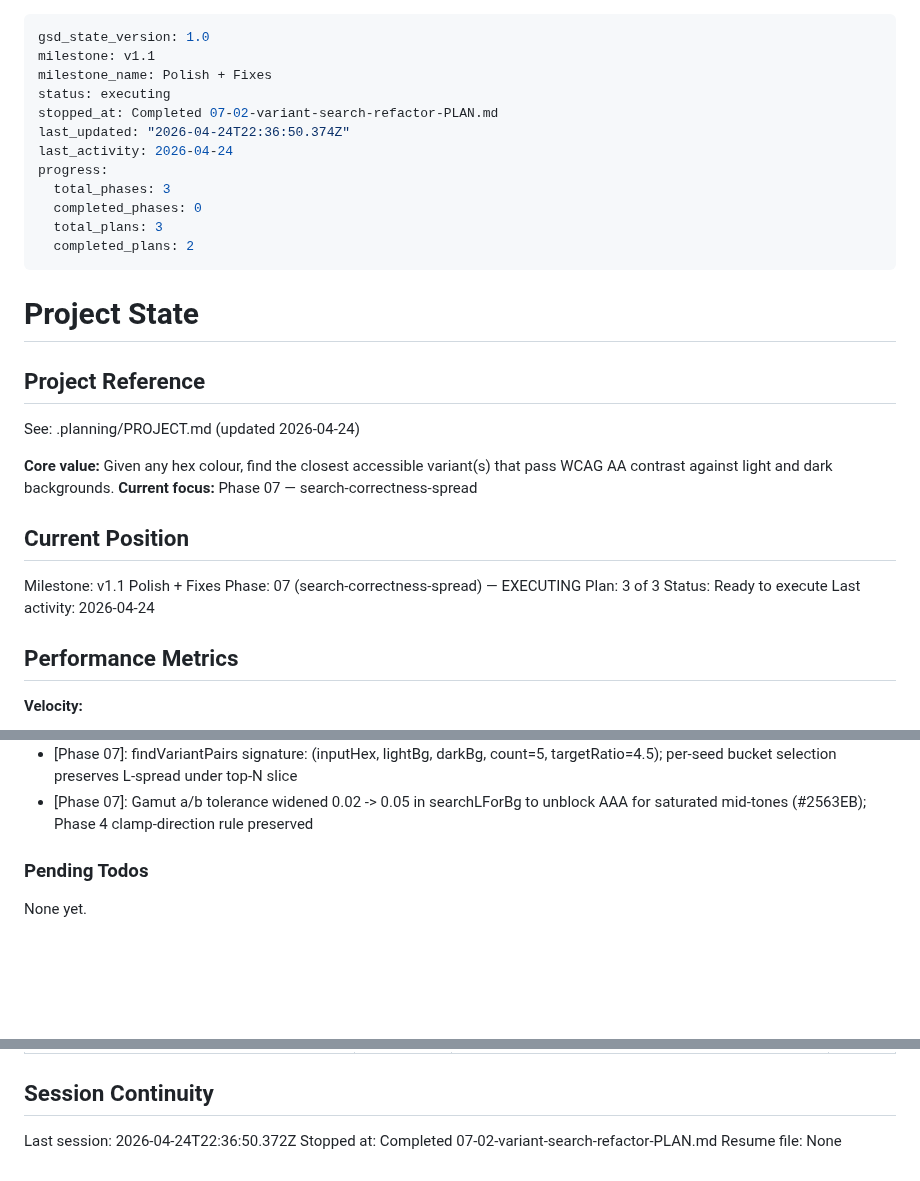
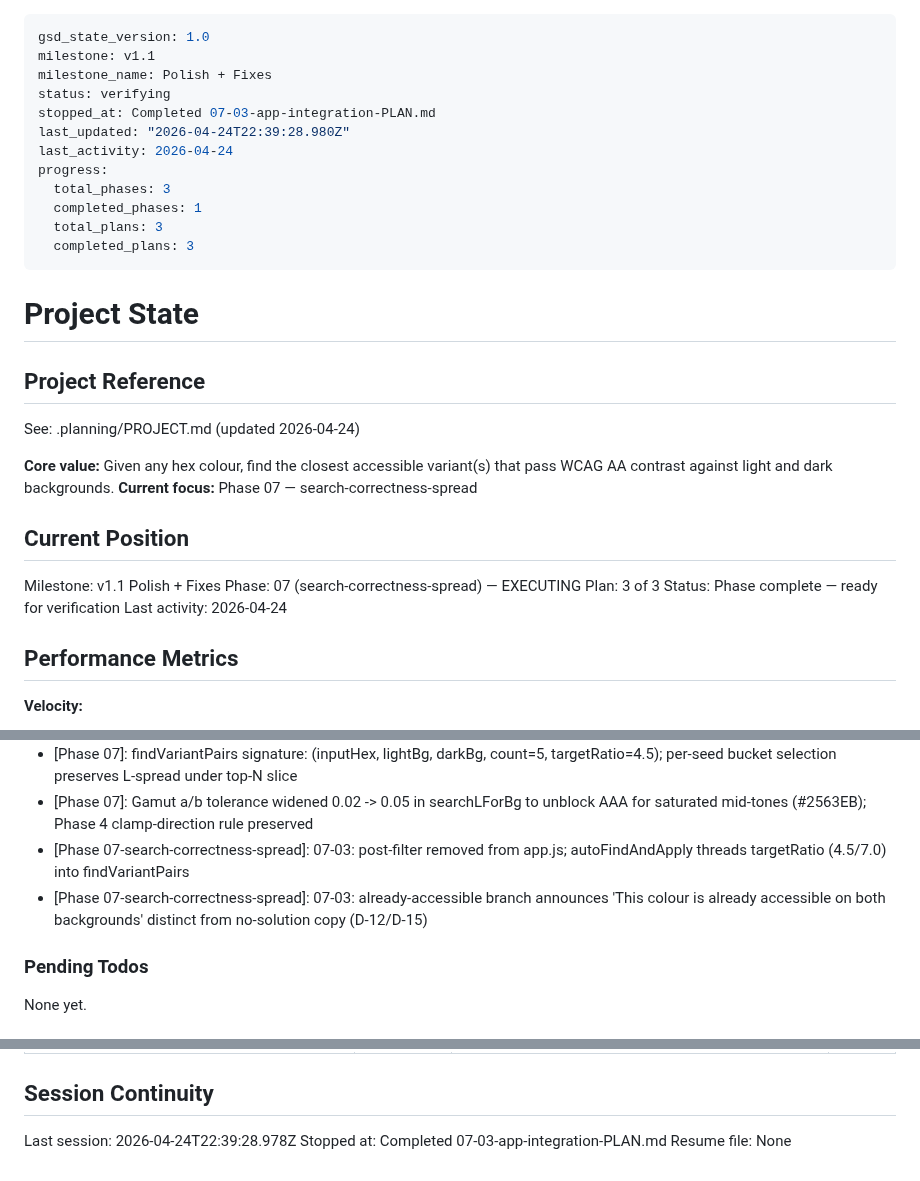
Before and after one commit to jevawin/wcag-colour-finder, a Markdown page: .planning/STATE.md, 3 parts joined by grey strips. GitHub-like rendering; blank space fills up the shorter version.

Commit message:
docs(07-03): complete app-integration plan

```diff
--- a/.planning/STATE.md
+++ b/.planning/STATE.md
@@ -2,15 +2,15 @@
 gsd_state_version: 1.0
 milestone: v1.1
 milestone_name: Polish + Fixes
-status: executing
-stopped_at: Completed 07-02-variant-search-refactor-PLAN.md
-last_updated: "2026-04-24T22:36:50.374Z"
+status: verifying
+stopped_at: Completed 07-03-app-integration-PLAN.md
+last_updated: "2026-04-24T22:39:28.980Z"
 last_activity: 2026-04-24
 progress:
   total_phases: 3
-  completed_phases: 0
+  completed_phases: 1
   total_plans: 3
-  completed_plans: 2
+  completed_plans: 3
 ---
 
 # Project State
@@ -27,7 +27,7 @@ See: .planning/PROJECT.md (updated 2026-04-24)
 Milestone: v1.1 Polish + Fixes
 Phase: 07 (search-correctness-spread) — EXECUTING
 Plan: 3 of 3
-Status: Ready to execute
+Status: Phase complete — ready for verification
 Last activity: 2026-04-24
 
 ## Performance Metrics
@@ -118,6 +119,8 @@ Recent decisions affecting current work:
 - [Phase 07]: passesThreshold added to colour-engine alongside passesAA/passesAAA — back-compat per D-03
 - [Phase 07]: findVariantPairs signature: (inputHex, lightBg, darkBg, count=5, targetRatio=4.5); per-seed bucket selection preserves L-spread under top-N slice
 - [Phase 07]: Gamut a/b tolerance widened 0.02 -> 0.05 in searchLForBg to unblock AAA for saturated mid-tones (#2563EB); Phase 4 clamp-direction rule preserved
+- [Phase 07-search-correctness-spread]: 07-03: post-filter removed from app.js; autoFindAndApply threads targetRatio (4.5/7.0) into findVariantPairs
+- [Phase 07-search-correctness-spread]: 07-03: already-accessible branch announces 'This colour is already accessible on both backgrounds' distinct from no-solution copy (D-12/D-15)
 
 ### Pending Todos
 
@@ -138,6 +141,6 @@ None yet.
 
 ## Session Continuity
 
-Last session: 2026-04-24T22:36:50.372Z
-Stopped at: Completed 07-02-variant-search-refactor-PLAN.md
+Last session: 2026-04-24T22:39:28.978Z
+Stopped at: Completed 07-03-app-integration-PLAN.md
 Resume file: None
```
Also changed, not shown: other parts of .planning/STATE.md (+1 -0 lines), .planning/ROADMAP.md (+3 -3 lines), 1 other file.
